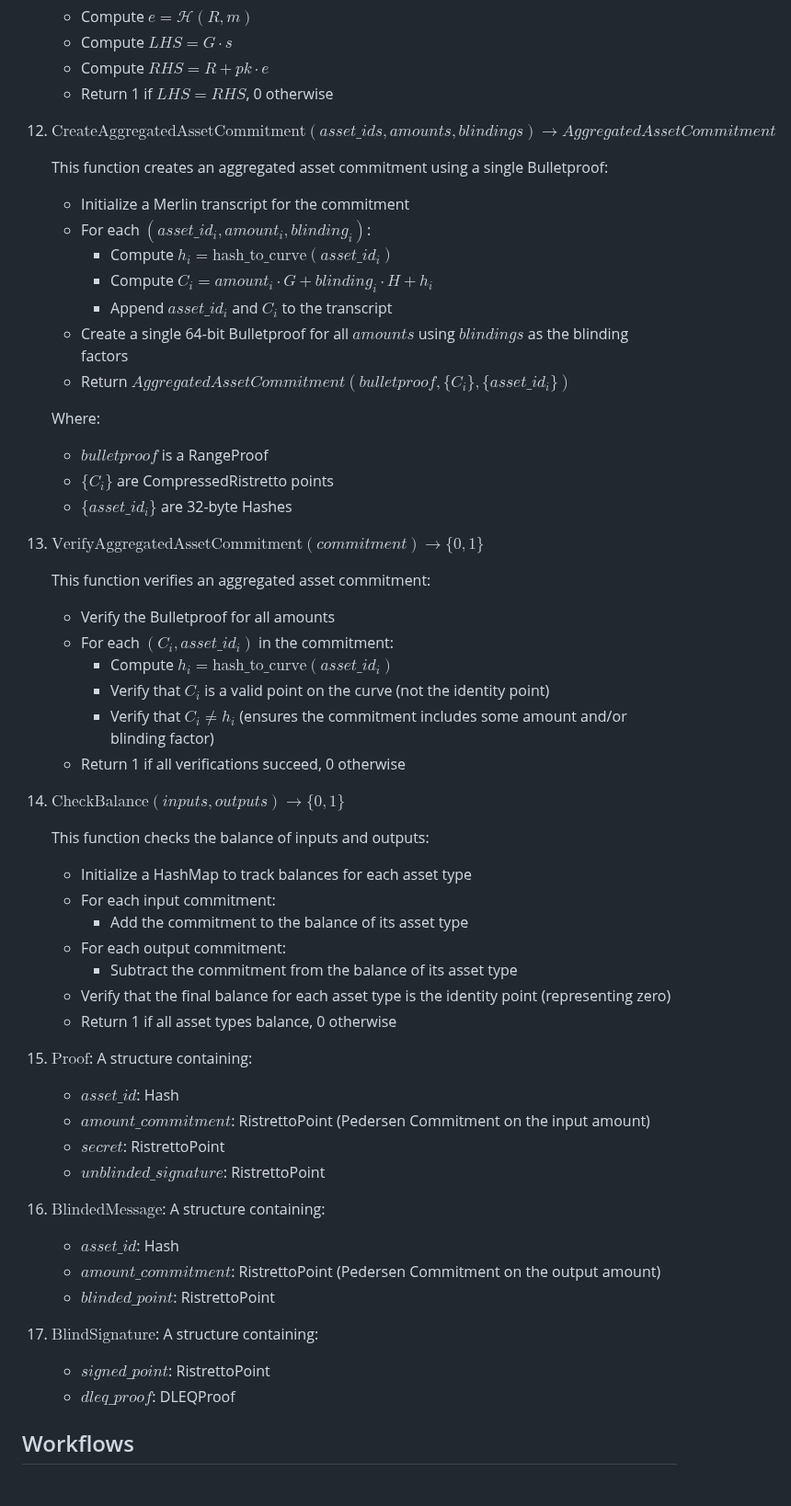
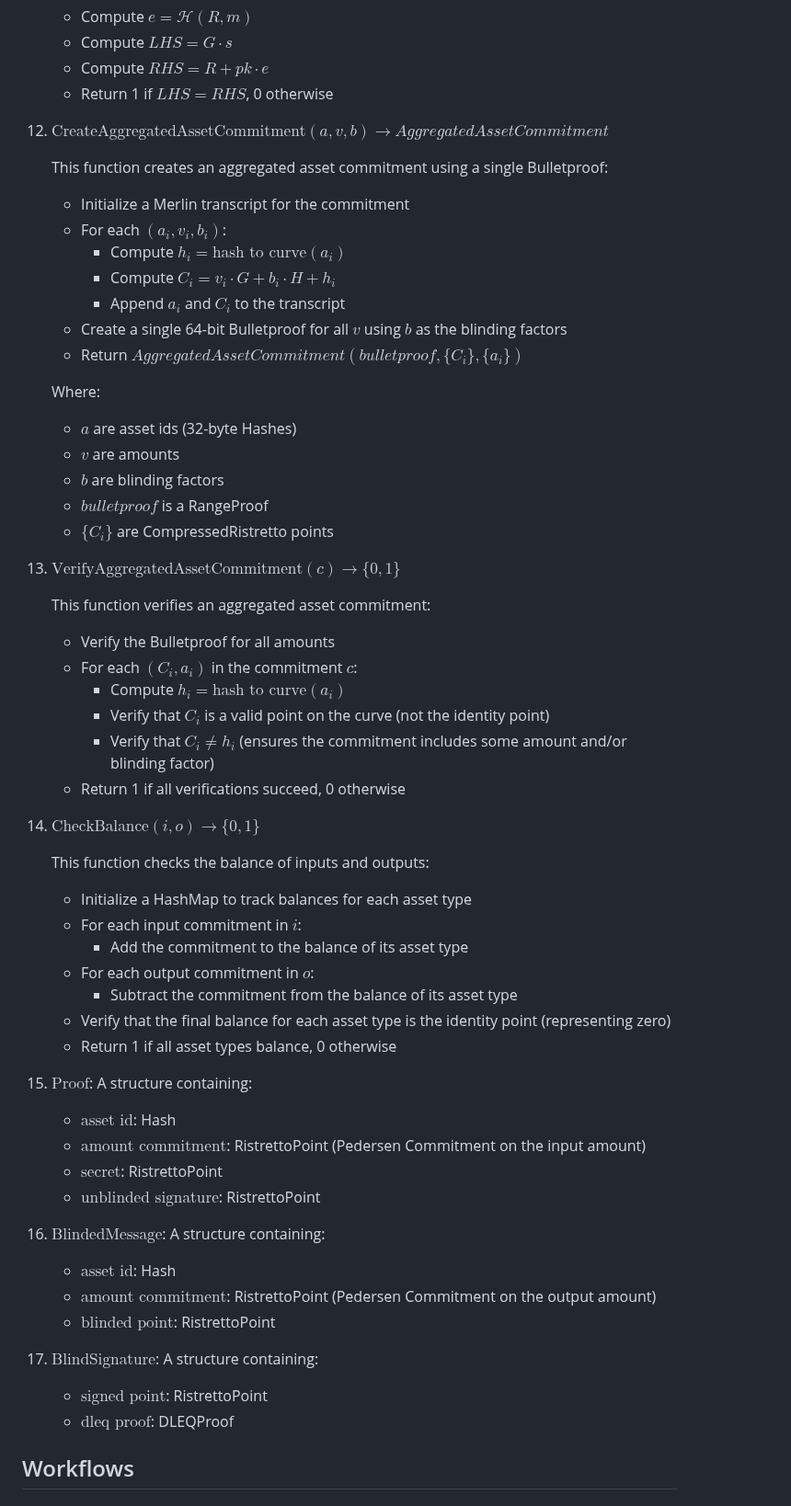
Before and after one commit to mugraph-payments/mugraph, a Markdown page: docs/workflow.md, the part around the change. Shown at 92% size. GitHub-like rendering.

Commit message:
chore(doc): adjust function arguments

```diff
--- a/docs/workflow.md
+++ b/docs/workflow.md
@@ -86,60 +86,62 @@
    - Compute $RHS = R + pk \cdot e$
    - Return 1 if $LHS = RHS$, 0 otherwise
 
-12. $\text{CreateAggregatedAssetCommitment}(asset\_ids, amounts, blindings) \rightarrow AggregatedAssetCommitment$
+12. $\text{CreateAggregatedAssetCommitment}(a, v, b) \rightarrow AggregatedAssetCommitment$
 
     This function creates an aggregated asset commitment using a single Bulletproof:
 
     - Initialize a Merlin transcript for the commitment
-    - For each $(asset\_id_i, amount_i, blinding_i)$:
-      - Compute $h_i = \text{hash\_to\_curve}(asset\_id_i)$
-      - Compute $C_i = amount_i \cdot G + blinding_i \cdot H + h_i$
-      - Append $asset\_id_i$ and $C_i$ to the transcript
-    - Create a single 64-bit Bulletproof for all $amounts$ using $blindings$ as the blinding factors
-    - Return $AggregatedAssetCommitment(bulletproof, \{C_i\}, \{asset\_id_i\})$
+    - For each $(a_i, v_i, b_i)$:
+      - Compute $h_i = \text{hash to curve}(a_i)$
+      - Compute $C_i = v_i \cdot G + b_i \cdot H + h_i$
+      - Append $a_i$ and $C_i$ to the transcript
+    - Create a single 64-bit Bulletproof for all $v$ using $b$ as the blinding factors
+    - Return $AggregatedAssetCommitment(bulletproof, \{C_i\}, \{a_i\})$
 
     Where:
+    - $a$ are asset ids (32-byte Hashes)
+    - $v$ are amounts
+    - $b$ are blinding factors
     - $bulletproof$ is a RangeProof
     - $\{C_i\}$ are CompressedRistretto points
-    - $\{asset\_id_i\}$ are 32-byte Hashes
 
-13. $\text{VerifyAggregatedAssetCommitment}(commitment) \rightarrow \{0, 1\}$
+13. $\text{VerifyAggregatedAssetCommitment}(c) \rightarrow \{0, 1\}$
 
     This function verifies an aggregated asset commitment:
 
     - Verify the Bulletproof for all amounts
-    - For each $(C_i, asset\_id_i)$ in the commitment:
-      - Compute $h_i = \text{hash\_to\_curve}(asset\_id_i)$
+    - For each $(C_i, a_i)$ in the commitment $c$:
+      - Compute $h_i = \text{hash to curve}(a_i)$
       - Verify that $C_i$ is a valid point on the curve (not the identity point)
       - Verify that $C_i \neq h_i$ (ensures the commitment includes some amount and/or blinding factor)
     - Return 1 if all verifications succeed, 0 otherwise
 
-14. $\text{CheckBalance}(inputs, outputs) \rightarrow \{0, 1\}$
+14. $\text{CheckBalance}(i, o) \rightarrow \{0, 1\}$
 
     This function checks the balance of inputs and outputs:
 
     - Initialize a HashMap to track balances for each asset type
-    - For each input commitment:
+    - For each input commitment in $i$:
       - Add the commitment to the balance of its asset type
-    - For each output commitment:
+    - For each output commitment in $o$:
       - Subtract the commitment from the balance of its asset type
     - Verify that the final balance for each asset type is the identity point (representing zero)
     - Return 1 if all asset types balance, 0 otherwise
 
 15. $\text{Proof}$: A structure containing:
-    - $asset\_id$: Hash
-    - $amount\_commitment$: RistrettoPoint (Pedersen Commitment on the input amount)
-    - $secret$: RistrettoPoint
-    - $unblinded\_signature$: RistrettoPoint
+    - $\text{asset id}$: Hash
+    - $\text{amount commitment}$: RistrettoPoint (Pedersen Commitment on the input amount)
+    - $\text{secret}$: RistrettoPoint
+    - $\text{unblinded signature}$: RistrettoPoint
 
 16. $\text{BlindedMessage}$: A structure containing:
-    - $asset\_id$: Hash
-    - $amount\_commitment$: RistrettoPoint (Pedersen Commitment on the output amount)
-    - $blinded\_point$: RistrettoPoint
+    - $\text{asset id}$: Hash
+    - $\text{amount commitment}$: RistrettoPoint (Pedersen Commitment on the output amount)
+    - $\text{blinded point}$: RistrettoPoint
 
 17. $\text{BlindSignature}$: A structure containing:
-    - $signed\_point$: RistrettoPoint
-    - $dleq\_proof$: DLEQProof
+    - $\text{signed point}$: RistrettoPoint
+    - $\text{dleq proof}$: DLEQProof
 
 ## Workflows
 
```
